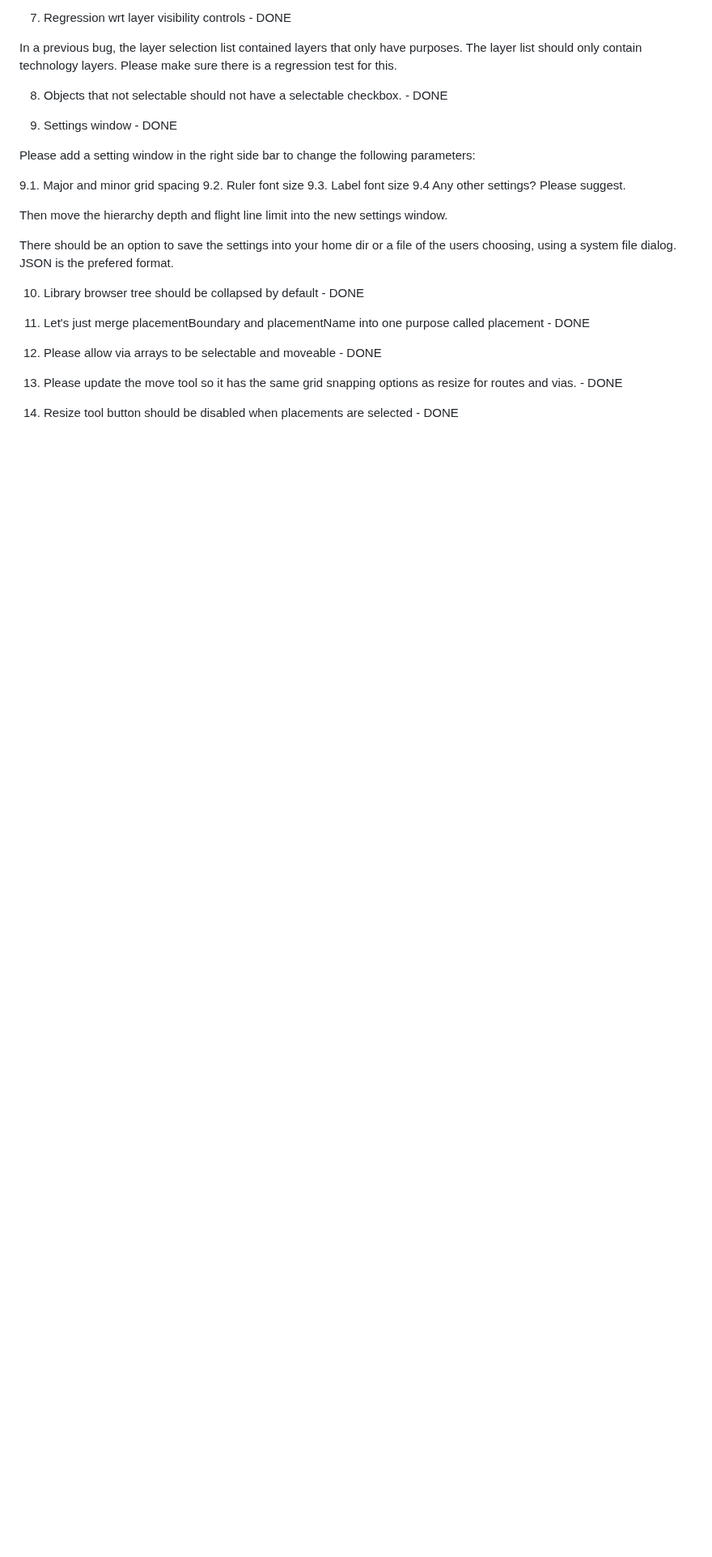
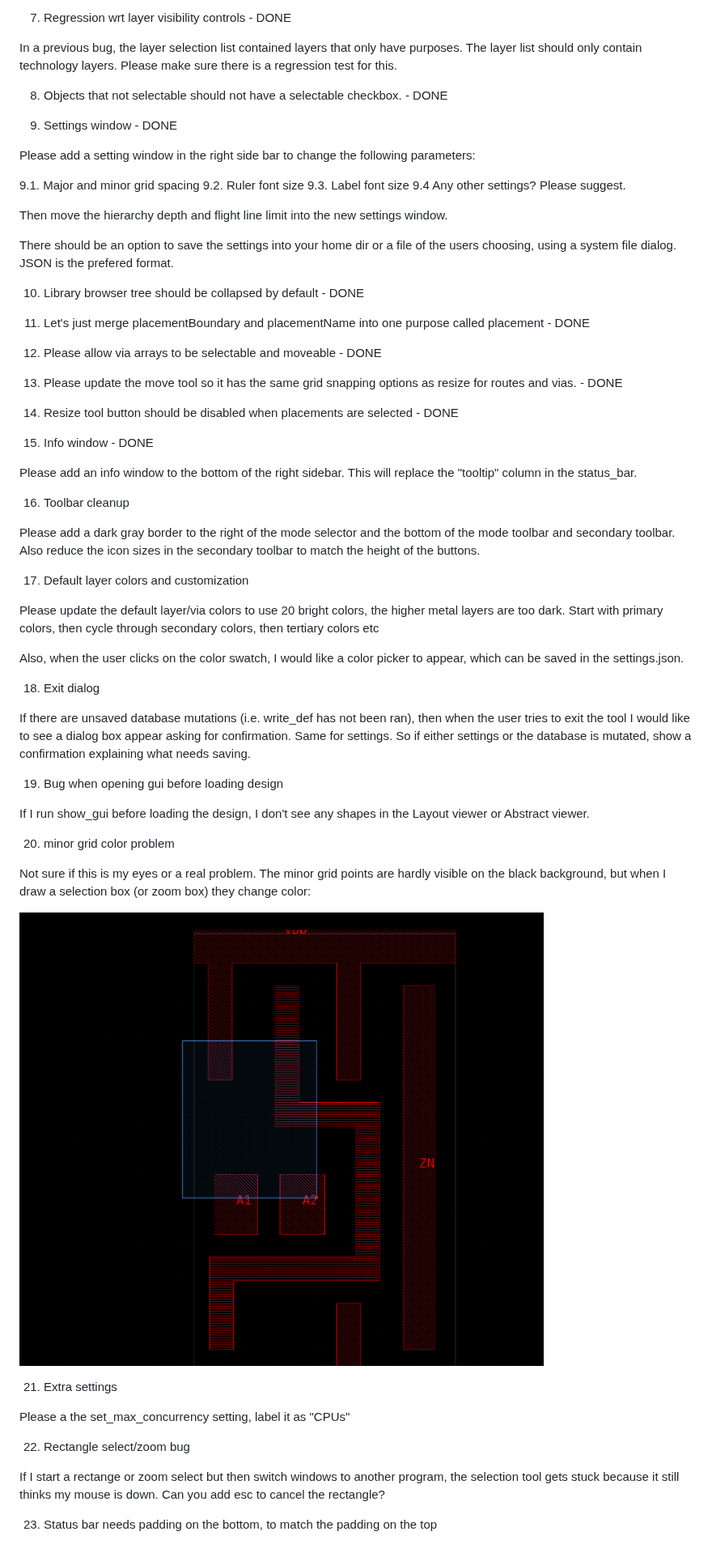
Before and after one commit to drummondj/layout_engine, a Markdown page: NEW_FEATURES_SEPT_2026.md, the part around the change. Shown at 81% size. Drawn GitHub-style; pictures changed too: image.png (added); blank space fills up the shorter version.

```diff
--- a/NEW_FEATURES_SEPT_2026.md
+++ b/NEW_FEATURES_SEPT_2026.md
@@ -80,3 +80,41 @@ There should be an option to save the settings into your home dir or a file of t
 13. Please update the move tool so it has the same grid snapping options as resize for routes and vias. - DONE
 
 14. Resize tool button should be disabled when placements are selected - DONE
+
+15. Info window - DONE
+
+Please add an info window to the bottom of the right sidebar. This will replace the "tooltip" column in the status_bar.
+
+16. Toolbar cleanup
+
+Please add a dark gray border to the right of the mode selector and the bottom of the mode toolbar and secondary toolbar. Also reduce the icon sizes in the secondary toolbar to match the height of the buttons.
+
+17. Default layer colors and customization
+
+Please update the default layer/via colors to use 20 bright colors, the higher metal layers are too dark. Start with primary colors, then cycle through secondary colors, then tertiary colors etc
+
+Also, when the user clicks on the color swatch, I would like a color picker to appear, which can be saved in the settings.json.
+
+18. Exit dialog
+
+If there are unsaved database mutations (i.e. write_def has not been ran), then when the user tries to exit the tool I would like to see a dialog box appear asking for confirmation. Same for settings. So if either settings or the database is mutated, show a confirmation explaining what needs saving.
+
+19. Bug when opening gui before loading design
+
+If I run show_gui before loading the design, I don't see any shapes in the Layout viewer or Abstract viewer.
+
+20. minor grid color problem
+
+Not sure if this is my eyes or a real problem. The minor grid points are hardly visible on the black background, but when I draw a selection box (or zoom box) they change color:
+
+![Minor grid color](image.png)
+
+21. Extra settings
+
+Please a the set_max_concurrency setting, label it as "CPUs"
+
+22. Rectangle select/zoom bug
+
+If I start a rectange or zoom select but then switch windows to another program, the selection tool gets stuck because it still thinks my mouse is down. Can you add esc to cancel the rectangle?
+
+23. Status bar needs padding on the bottom, to match the padding on the top
```
Also changed, not shown: backend/CLAUDE.md (+6 -1 lines), 5 other files.
